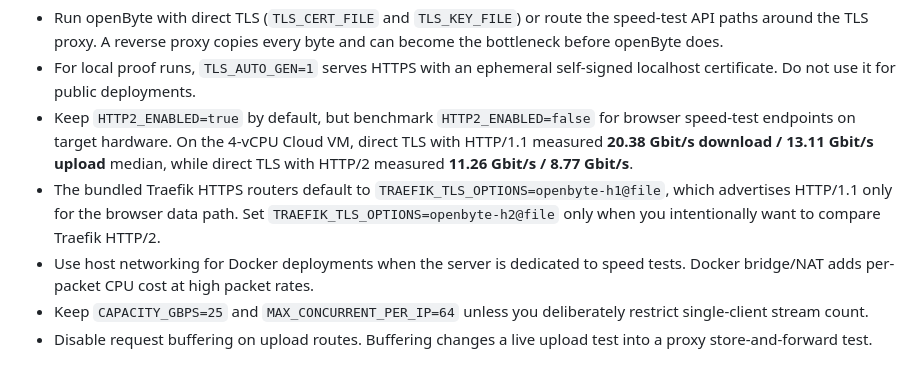
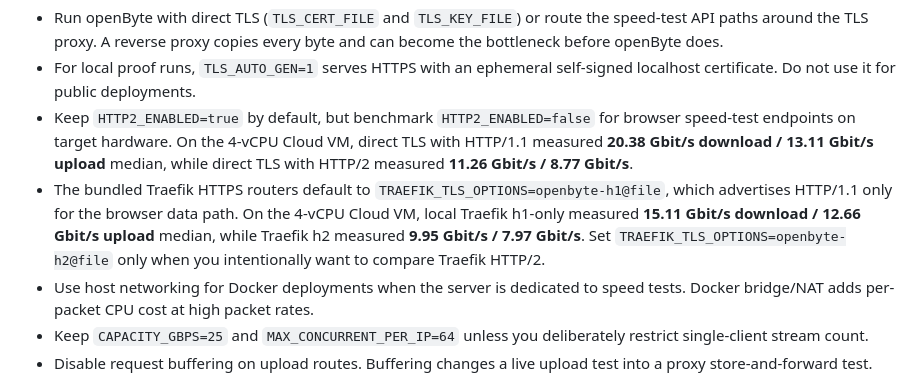
Before and after one commit to SaveEnergy/openbyte, a Markdown page: DEPLOYMENT.md, the part around the change. Drawn GitHub-style.

Commit message:
docs: record traefik alpn throughput gate
Co-authored-by: Sinan <SaveEnergy@users.noreply.github.com>

```diff
--- a/DEPLOYMENT.md
+++ b/DEPLOYMENT.md
@@ -286,7 +286,7 @@ For 25 Gbit/s tests, prefer a direct data path for `/api/v1/download`, `/api/v1/
 - Run openByte with direct TLS (`TLS_CERT_FILE` and `TLS_KEY_FILE`) or route the speed-test API paths around the TLS proxy. A reverse proxy copies every byte and can become the bottleneck before openByte does.
 - For local proof runs, `TLS_AUTO_GEN=1` serves HTTPS with an ephemeral self-signed localhost certificate. Do not use it for public deployments.
 - Keep `HTTP2_ENABLED=true` by default, but benchmark `HTTP2_ENABLED=false` for browser speed-test endpoints on target hardware. On the 4-vCPU Cloud VM, direct TLS with HTTP/1.1 measured **20.38 Gbit/s download / 13.11 Gbit/s upload** median, while direct TLS with HTTP/2 measured **11.26 Gbit/s / 8.77 Gbit/s**.
-- The bundled Traefik HTTPS routers default to `TRAEFIK_TLS_OPTIONS=openbyte-h1@file`, which advertises HTTP/1.1 only for the browser data path. Set `TRAEFIK_TLS_OPTIONS=openbyte-h2@file` only when you intentionally want to compare Traefik HTTP/2.
+- The bundled Traefik HTTPS routers default to `TRAEFIK_TLS_OPTIONS=openbyte-h1@file`, which advertises HTTP/1.1 only for the browser data path. On the 4-vCPU Cloud VM, local Traefik h1-only measured **15.11 Gbit/s download / 12.66 Gbit/s upload** median, while Traefik h2 measured **9.95 Gbit/s / 7.97 Gbit/s**. Set `TRAEFIK_TLS_OPTIONS=openbyte-h2@file` only when you intentionally want to compare Traefik HTTP/2.
 - Use host networking for Docker deployments when the server is dedicated to speed tests. Docker bridge/NAT adds per-packet CPU cost at high packet rates.
 - Keep `CAPACITY_GBPS=25` and `MAX_CONCURRENT_PER_IP=64` unless you deliberately restrict single-client stream count.
 - Disable request buffering on upload routes. Buffering changes a live upload test into a proxy store-and-forward test.
```
Also changed, not shown: 1 other file.
